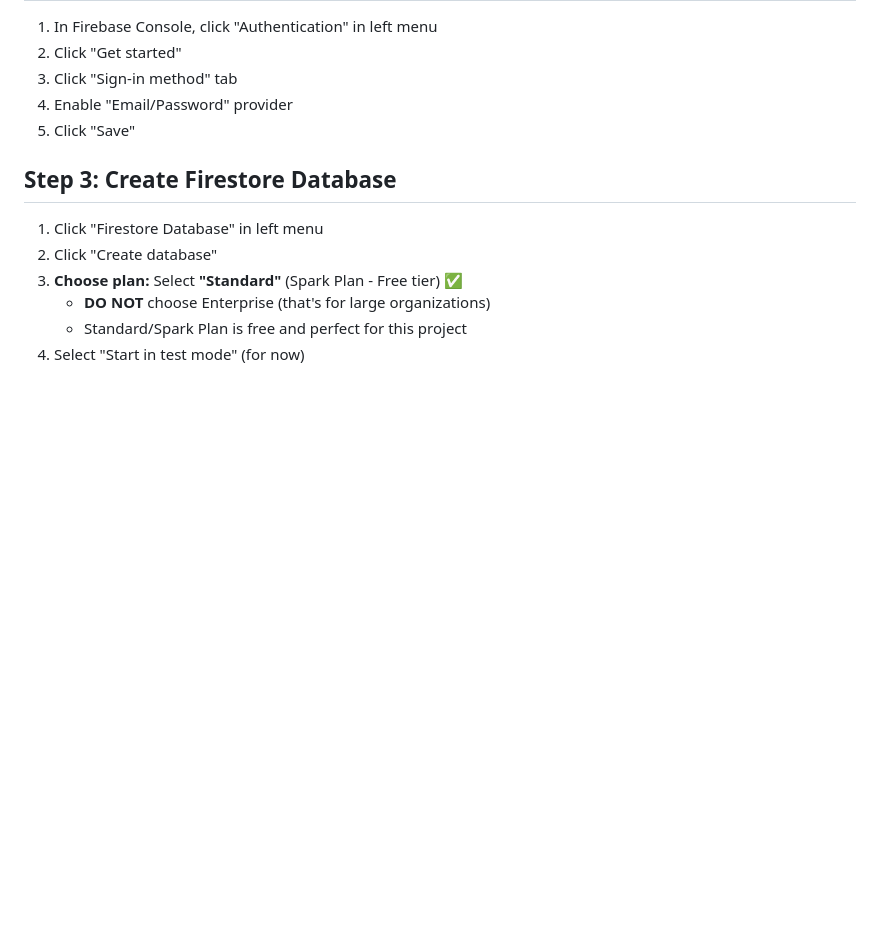
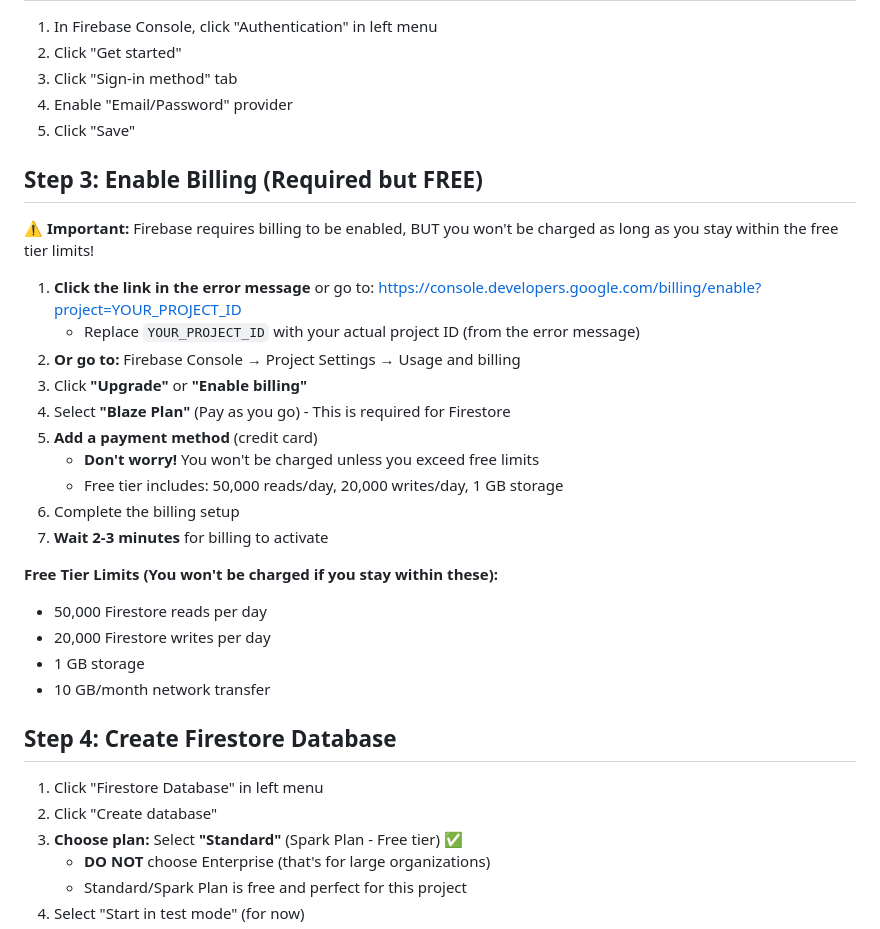
Before and after one commit to frankdogbe328/signals, a Markdown page: FIREBASE_SETUP.md, the part around the change. Rendered like a GitHub page; blank space fills up the shorter version.

Commit message:
Add billing setup instructions - required but free tier won't charge

```diff
--- a/FIREBASE_SETUP.md
+++ b/FIREBASE_SETUP.md
@@ -36,7 +36,28 @@
 4. Enable "Email/Password" provider
 5. Click "Save"
 
-## Step 3: Create Firestore Database
+## Step 3: Enable Billing (Required but FREE)
+
+**⚠️ Important:** Firebase requires billing to be enabled, BUT you won't be charged as long as you stay within the free tier limits!
+
+1. **Click the link in the error message** or go to: https://console.developers.google.com/billing/enable?project=YOUR_PROJECT_ID
+   - Replace `YOUR_PROJECT_ID` with your actual project ID (from the error message)
+2. **Or go to:** Firebase Console → Project Settings → Usage and billing
+3. Click **"Upgrade"** or **"Enable billing"**
+4. Select **"Blaze Plan"** (Pay as you go) - This is required for Firestore
+5. **Add a payment method** (credit card)
+   - **Don't worry!** You won't be charged unless you exceed free limits
+   - Free tier includes: 50,000 reads/day, 20,000 writes/day, 1 GB storage
+6. Complete the billing setup
+7. **Wait 2-3 minutes** for billing to activate
+
+**Free Tier Limits (You won't be charged if you stay within these):**
+- 50,000 Firestore reads per day
+- 20,000 Firestore writes per day
+- 1 GB storage
+- 10 GB/month network transfer
+
+## Step 4: Create Firestore Database
 
 1. Click "Firestore Database" in left menu
 2. Click "Create database"
```
